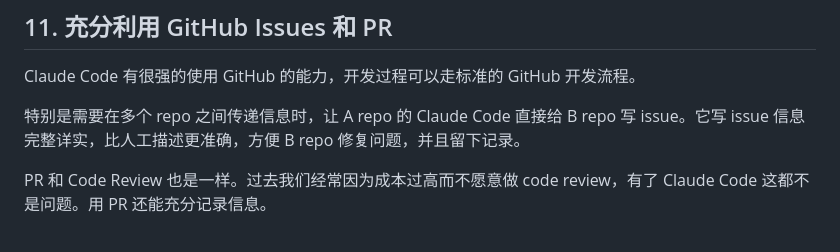
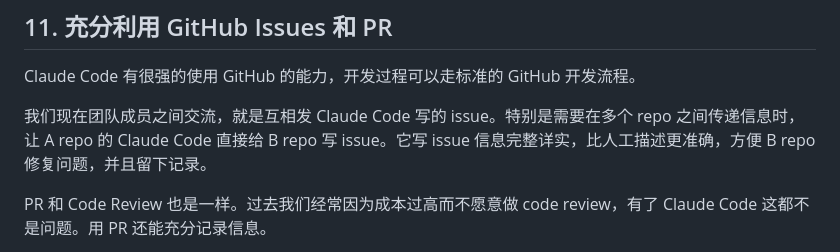
Before and after one commit to Optima-Chat/cc-best-practice, a Markdown page: ai-native-dev-best-practices.md, the part around the change. Rendered like a GitHub page.

Commit message:
补充第11点：团队成员之间通过 CC 写的 issue 交流
Co-Authored-By: Claude Opus 4.6 <noreply@anthropic.com>

```diff
--- a/ai-native-dev-best-practices.md
+++ b/ai-native-dev-best-practices.md
@@ -111,7 +111,7 @@ Claude Code 写的代码你不确定对不对，但测试是验证正确性最
 
 Claude Code 有很强的使用 GitHub 的能力，开发过程可以走标准的 GitHub 开发流程。
 
-特别是需要在多个 repo 之间传递信息时，让 A repo 的 Claude Code 直接给 B repo 写 issue。它写 issue 信息完整详实，比人工描述更准确，方便 B repo 修复问题，并且留下记录。
+我们现在团队成员之间交流，就是互相发 Claude Code 写的 issue。特别是需要在多个 repo 之间传递信息时，让 A repo 的 Claude Code 直接给 B repo 写 issue。它写 issue 信息完整详实，比人工描述更准确，方便 B repo 修复问题，并且留下记录。
 
 PR 和 Code Review 也是一样。过去我们经常因为成本过高而不愿意做 code review，有了 Claude Code 这都不是问题。用 PR 还能充分记录信息。
 
```
